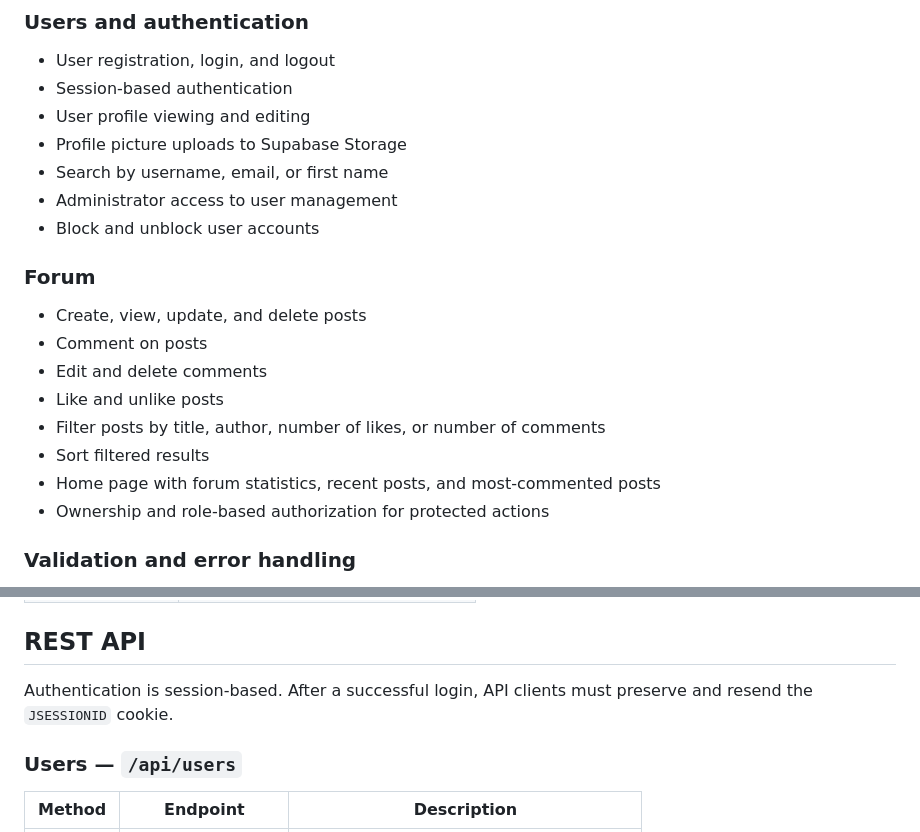
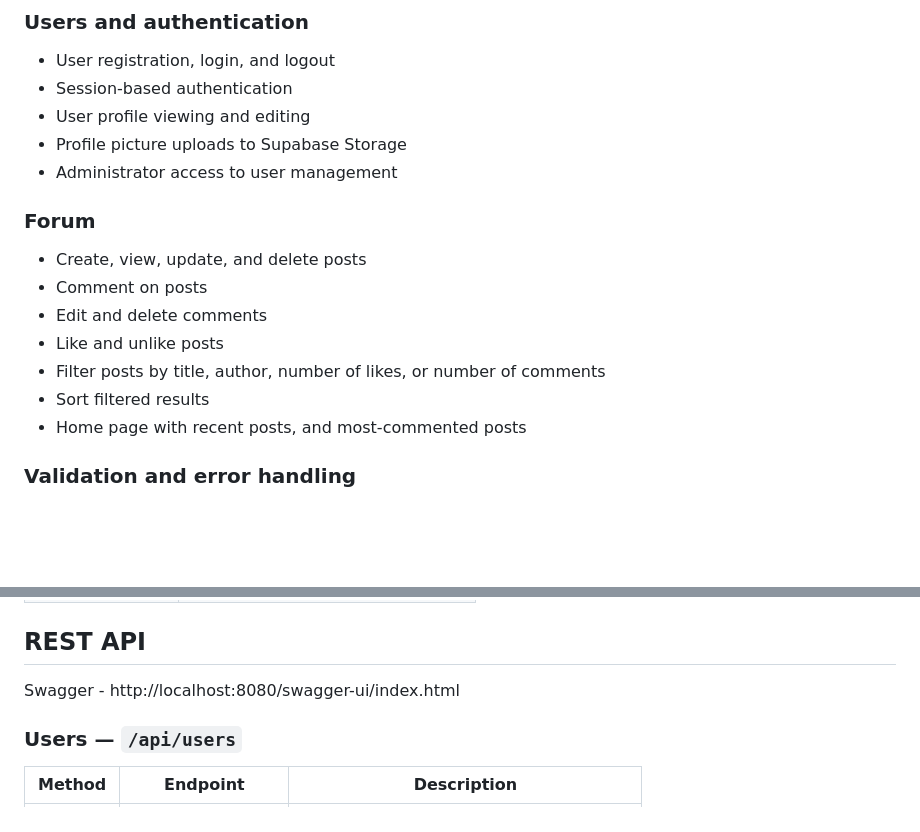
Before and after one commit to Web-forum-Alpha/Car-Forum, a Markdown page: README.md, 2 parts joined by grey strips. Drawn GitHub-style; blank space fills up the shorter version.

```diff
--- a/README.md
+++ b/README.md
@@ -10,9 +10,7 @@ A full-stack automotive discussion forum built with Spring Boot. The application
 - Session-based authentication
 - User profile viewing and editing
 - Profile picture uploads to Supabase Storage
-- Search by username, email, or first name
 - Administrator access to user management
-- Block and unblock user accounts
 
 ### Forum
 
@@ -22,8 +20,7 @@ A full-stack automotive discussion forum built with Spring Boot. The application
 - Like and unlike posts
 - Filter posts by title, author, number of likes, or number of comments
 - Sort filtered results
-- Home page with forum statistics, recent posts, and most-commented posts
-- Ownership and role-based authorization for protected actions
+- Home page with recent posts, and most-commented posts
 
 ### Validation and error handling
 
@@ -135,7 +132,7 @@ Open [http://localhost:8080](http://localhost:8080).
 
 ## REST API
 
-Authentication is session-based. After a successful login, API clients must preserve and resend the `JSESSIONID` cookie.
+Swagger - http://localhost:8080/swagger-ui/index.html
 
 ### Users — `/api/users`
 
```
